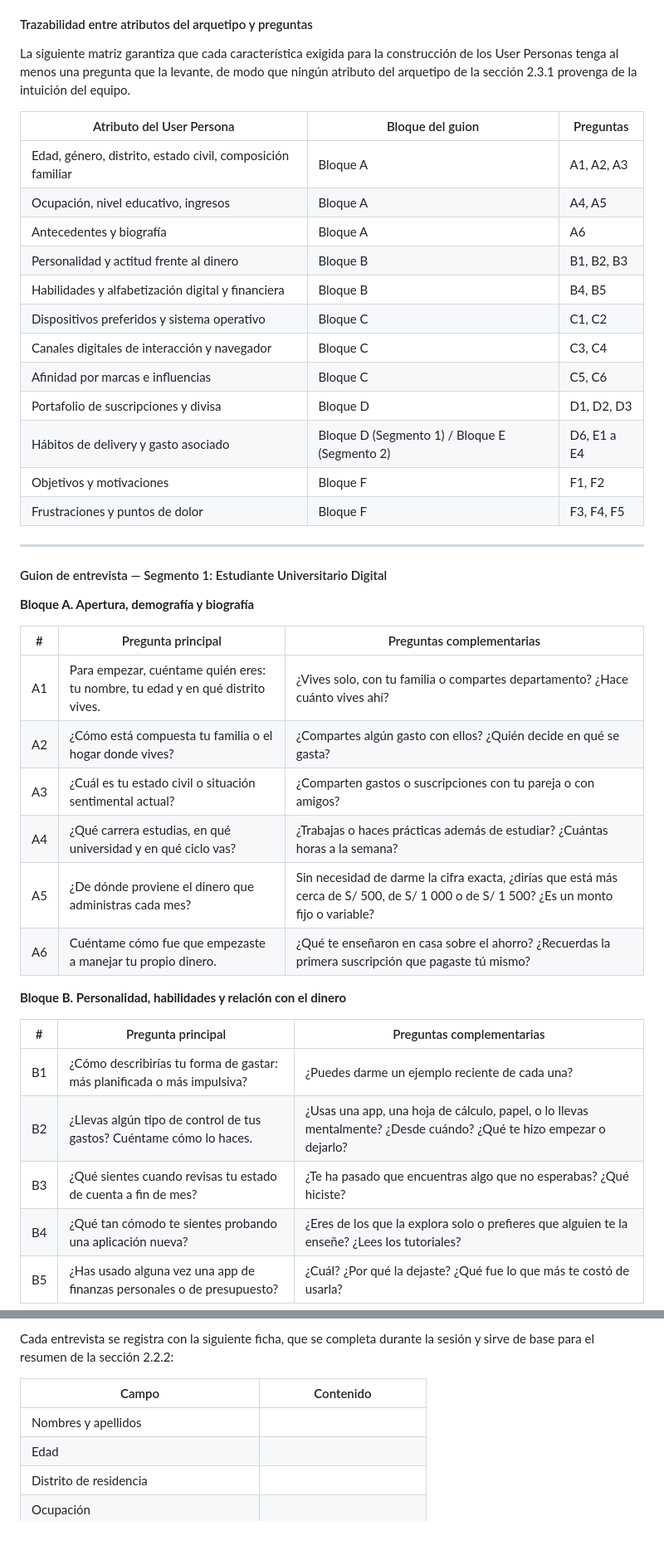
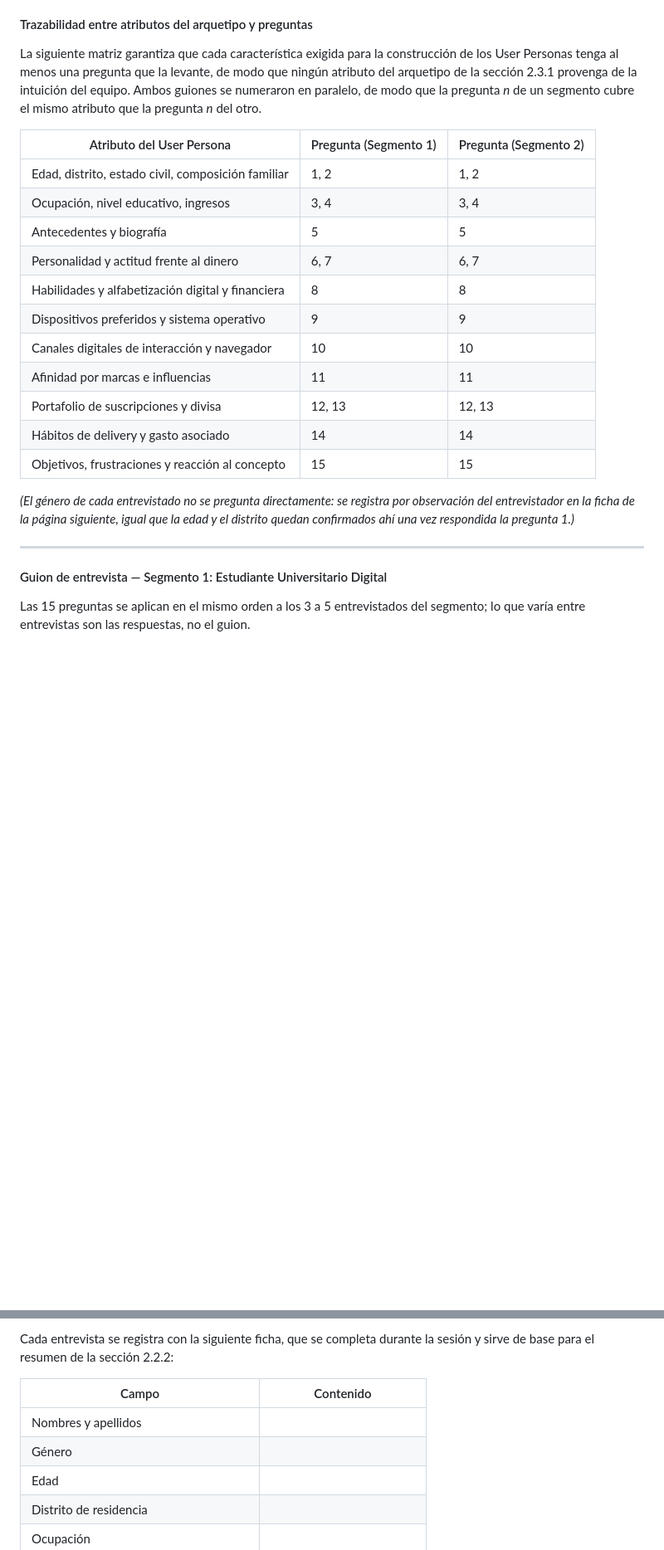
Before and after one commit to 1ACC0238-2620-4950-Gastify-CraveWallet/CraveWallet-Report, a Markdown page: docs/chapter_2.md, 2 parts joined by grey strips. Shown at 83% size. GitHub-like rendering; blank space fills up the shorter version.

```diff
--- a/docs/chapter_2.md
+++ b/docs/chapter_2.md
@@ -197,45 +197,27 @@ El instrumento se elaboró siguiendo las prácticas recomendadas para la investi
 
 #### Trazabilidad entre atributos del arquetipo y preguntas
 
-La siguiente matriz garantiza que cada característica exigida para la construcción de los User Personas tenga al menos una pregunta que la levante, de modo que ningún atributo del arquetipo de la sección 2.3.1 provenga de la intuición del equipo.
+La siguiente matriz garantiza que cada característica exigida para la construcción de los User Personas tenga al menos una pregunta que la levante, de modo que ningún atributo del arquetipo de la sección 2.3.1 provenga de la intuición del equipo. Ambos guiones se numeraron en paralelo, de modo que la pregunta *n* de un segmento cubre el mismo atributo que la pregunta *n* del otro.
 
-| Atributo del User Persona | Bloque del guion | Preguntas |
+| Atributo del User Persona | Pregunta (Segmento 1) | Pregunta (Segmento 2) |
 | --- | --- | --- |
-| Edad, género, distrito, estado civil, composición familiar | Bloque A | A1, A2, A3 |
-| Ocupación, nivel educativo, ingresos | Bloque A | A4, A5 |
-| Antecedentes y biografía | Bloque A | A6 |
-| Personalidad y actitud frente al dinero | Bloque B | B1, B2, B3 |
-| Habilidades y alfabetización digital y financiera | Bloque B | B4, B5 |
-| Dispositivos preferidos y sistema operativo | Bloque C | C1, C2 |
-| Canales digitales de interacción y navegador | Bloque C | C3, C4 |
-| Afinidad por marcas e influencias | Bloque C | C5, C6 |
-| Portafolio de suscripciones y divisa | Bloque D | D1, D2, D3 |
-| Hábitos de delivery y gasto asociado | Bloque D (Segmento 1) / Bloque E (Segmento 2) | D6, E1 a E4 |
-| Objetivos y motivaciones | Bloque F | F1, F2 |
-| Frustraciones y puntos de dolor | Bloque F | F3, F4, F5 |
+| Edad, distrito, estado civil, composición familiar | 1, 2 | 1, 2 |
+| Ocupación, nivel educativo, ingresos | 3, 4 | 3, 4 |
+| Antecedentes y biografía | 5 | 5 |
+| Personalidad y actitud frente al dinero | 6, 7 | 6, 7 |
+| Habilidades y alfabetización digital y financiera | 8 | 8 |
+| Dispositivos preferidos y sistema operativo | 9 | 9 |
+| Canales digitales de interacción y navegador | 10 | 10 |
+| Afinidad por marcas e influencias | 11 | 11 |
+| Portafolio de suscripciones y divisa | 12, 13 | 12, 13 |
+| Hábitos de delivery y gasto asociado | 14 | 14 |
+| Objetivos, frustraciones y reacción al concepto | 15 | 15 |
+
+*(El género de cada entrevistado no se pregunta directamente: se registra por observación del entrevistador en la ficha de la página siguiente, igual que la edad y el distrito quedan confirmados ahí una vez respondida la pregunta 1.)*
 
 ***
 
 #### Guion de entrevista — Segmento 1: Estudiante Universitario Digital
 
-**Bloque A. Apertura, demografía y biografía**
+Las 15 preguntas se aplican en el mismo orden a los 3 a 5 entrevistados del segmento; lo que varía entre entrevistas son las respuestas, no el guion.
 
-| # | Pregunta principal | Preguntas complementarias |
-| --- | --- | --- |
-| A1 | Para empezar, cuéntame quién eres: tu nombre, tu edad y en qué distrito vives. | ¿Vives solo, con tu familia o compartes departamento? ¿Hace cuánto vives ahí? |
-| A2 | ¿Cómo está compuesta tu familia o el hogar donde vives? | ¿Compartes algún gasto con ellos? ¿Quién decide en qué se gasta? |
-| A3 | ¿Cuál es tu estado civil o situación sentimental actual? | ¿Comparten gastos o suscripciones con tu pareja o con amigos? |
-| A4 | ¿Qué carrera estudias, en qué universidad y en qué ciclo vas? | ¿Trabajas o haces prácticas además de estudiar? ¿Cuántas horas a la semana? |
-| A5 | ¿De dónde proviene el dinero que administras cada mes? | Sin necesidad de darme la cifra exacta, ¿dirías que está más cerca de S/ 500, de S/ 1 000 o de S/ 1 500? ¿Es un monto fijo o variable? |
-| A6 | Cuéntame cómo fue que empezaste a manejar tu propio dinero. | ¿Qué te enseñaron en casa sobre el ahorro? ¿Recuerdas la primera suscripción que pagaste tú mismo? |
-
-**Bloque B. Personalidad, habilidades y relación con el dinero**
-
-| # | Pregunta principal | Preguntas complementarias |
-| --- | --- | --- |
-| B1 | ¿Cómo describirías tu forma de gastar: más planificada o más impulsiva? | ¿Puedes darme un ejemplo reciente de cada una? |
-| B2 | ¿Llevas algún tipo de control de tus gastos? Cuéntame cómo lo haces. | ¿Usas una app, una hoja de cálculo, papel, o lo llevas mentalmente? ¿Desde cuándo? ¿Qué te hizo empezar o dejarlo? |
-| B3 | ¿Qué sientes cuando revisas tu estado de cuenta a fin de mes? | ¿Te ha pasado que encuentras algo que no esperabas? ¿Qué hiciste? |
-| B4 | ¿Qué tan cómodo te sientes probando una aplicación nueva? | ¿Eres de los que la explora solo o prefieres que alguien te la enseñe? ¿Lees los tutoriales? |
-| B5 | ¿Has usado alguna vez una app de finanzas personales o de presupuesto? | ¿Cuál? ¿Por qué la dejaste? ¿Qué fue lo que más te costó de usarla? |
-
@@ -361,6 +272,7 @@ Cada entrevista se registra con la siguiente ficha, que se completa durante la s
 | Campo | Contenido |
 | --- | --- |
 | Nombres y apellidos | |
+| Género | |
 | Edad | |
 | Distrito de residencia | |
 | Ocupación | |
```
Also changed, not shown: other parts of docs/chapter_2.md (+31 -102 lines).
